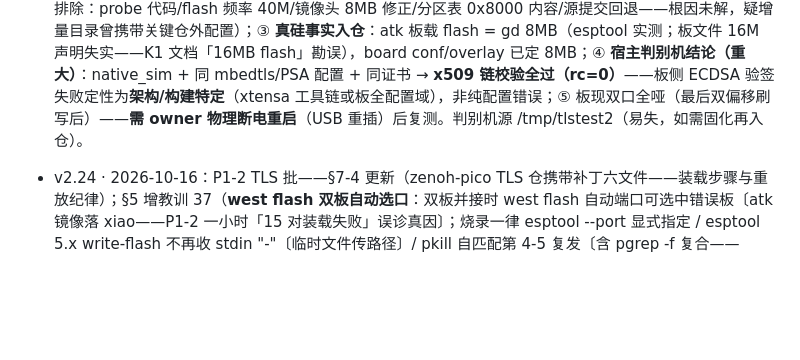
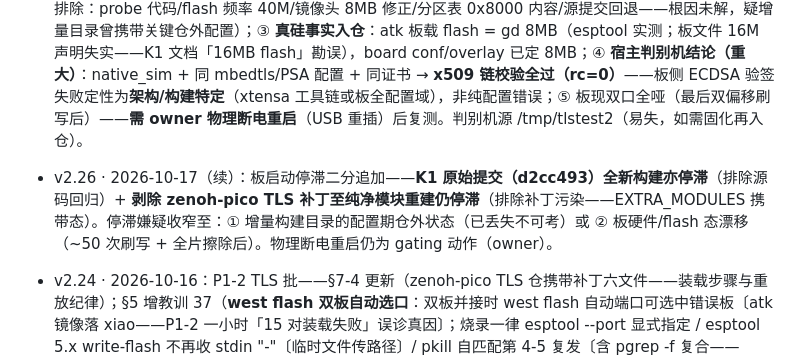
Before and after one commit to embalmer-Y/Tessera, a Markdown page: docs/dev-environment.md, the part around the change. Drawn GitHub-style; blank space fills up the shorter version.

Commit message:
板启动停滞二分追加：K1 原始源 + 纯净 zenoh-pico 模块全新构建均停滞——排除源码回归与补丁污染；嫌疑收窄至增量目录配置态/板硬件态（dev-env v2.26）

```diff
--- a/docs/dev-environment.md
+++ b/docs/dev-environment.md
@@ -247,6 +247,7 @@ sudo usermod -aG dialout emb   # 重新登录生效
 
 ## 修订记录
 - v2.25 · 2026-10-17：P1-2 续批——**/tmp 清洗事故与板启动阻断登记**：① 系统级 /tmp 清理将 ak_build（K1 起增量构建目录——含使板可引导的未知仓外配置态）、串口持有器脚本、console 留痕、zenohd TLS 实例日志全部清除；② 重建全新构建目录后**任何镜像（含 F3-1 期提交源）均于 PSRAM 初始化后停滞**（已排除：probe 代码/flash 频率 40M/镜像头 8MB 修正/分区表 0x8000 内容/源提交回退——根因未解，疑增量目录曾携带关键仓外配置）；③ **真硅事实入仓**：atk 板载 flash = gd 8MB（esptool 实测；板文件 16M 声明失实——K1 文档「16MB flash」勘误），board conf/overlay 已定 8MB；④ **宿主判别机结论（重大）**：native_sim + 同 mbedtls/PSA 配置 + 同证书 → **x509 链校验全过（rc=0）**——板侧 ECDSA 验签失败定性为**架构/构建特定**（xtensa 工具链或板全配置域），非纯配置错误；⑤ 板现双口全哑（最后双偏移刷写后）——**需 owner 物理断电重启**（USB 重插）后复测。判别机源 /tmp/tlstest2（易失，如需固化再入仓）。
+- v2.26 · 2026-10-17（续）：板启动停滞二分追加——**K1 原始提交（d2cc493）全新构建亦停滞**（排除源码回归）+ **剥除 zenoh-pico TLS 补丁至纯净模块重建仍停滞**（排除补丁污染——EXTRA_MODULES 携带态）。停滞嫌疑收窄至：① 增量构建目录的配置期仓外状态（已丢失不可考）或 ② 板硬件/flash 态漂移（~50 次刷写 + 全片擦除后）。物理断电重启仍为 gating 动作（owner）。
 - v2.24 · 2026-10-16：P1-2 TLS 批——§7-4 更新（zenoh-pico TLS 仓携带补丁六文件——装载步骤与重放纪律）；§5 增教训 37（**west flash 双板自动选口**：双板并接时 west flash 自动端口可选中错误板〔atk 镜像落 xiao——P1-2 一小时「15 对装载失败」误诊真因〕；烧录一律 esptool --port 显式指定 / esptool 5.x write-flash 不再收 stdin "-"〔临时文件传路径〕/ pkill 自匹配第 4-5 复发〔含 pgrep -f 复合——pkill/pgrep 字面量绝不与后续命令同体〕）；设计事实：zenohd 1.10.1（rustls）TLS1.3-only；mbedtls 4.1.1 PSA ECDSA DER 验签阻断（真机定位——证据 p1_tls_blocker_console.txt，修复随下批）。
 - v2.23 · 2026-10-16：F3-1 LCD bring-up 批——§5 增教训 36（空凭据烤入 = net_mgmt -22 + strings 一步定案 + CMake 空守卫/LVGL glue 内存三坑〔LV_MEM 死配置、LV_Z_MEM_POOL 16384 下限、HEAP_LIB_C 崩〕/USJ×esptool×holder 定式/pkill 自匹配第三复发）；atkbench LCD+LVGL 真机 AKU1 PASS（docs/evidence/af31_lcd_console.txt）。
 - v2.22 · 2026-10-13：M19 真多线程批——§5 增教训 35（WAMR loader 原地改写 wasm 缓冲——嵌入必须可写段/os_thread 族三缺陷 → 宿主 k_thread 替代/xtensa 软 8 字节原子/lib-pthread × 计量不兼容）；thrdemo 真机 DT PASS。
```
